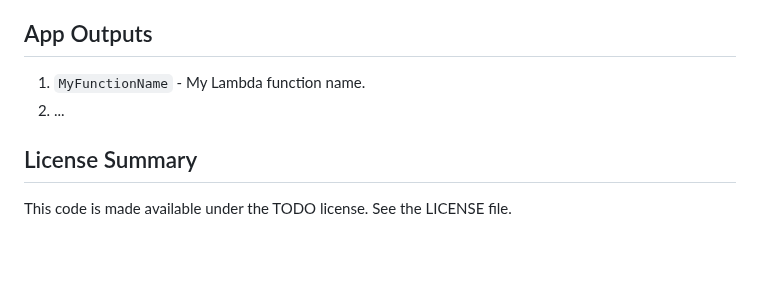
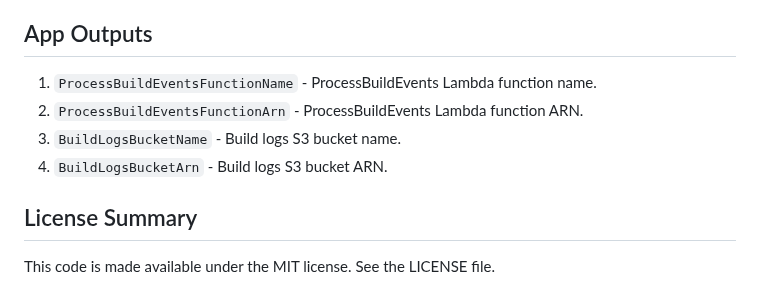
Before and after one commit to jlhood/github-codebuild-logs, a Markdown page: README.md, the part around one of its changes. Rendered like a GitHub page; blank space fills up the shorter version.

```diff
--- a/README.md
+++ b/README.md
@@ -19,9 +34,11 @@ TODO: arch diagram
 
 ## App Outputs
 
-1. `MyFunctionName` - My Lambda function name.
-1. ...
+1. `ProcessBuildEventsFunctionName` - ProcessBuildEvents Lambda function name.
+1. `ProcessBuildEventsFunctionArn` - ProcessBuildEvents Lambda function ARN.
+1. `BuildLogsBucketName` - Build logs S3 bucket name.
+1. `BuildLogsBucketArn` - Build logs S3 bucket ARN.
 
 ## License Summary
 
-This code is made available under the TODO license. See the LICENSE file.
+This code is made available under the MIT license. See the LICENSE file.
```
Also changed, not shown: other parts of README.md (+21 -6 lines), images/app-architecture.png (added), images/screenshot.png (added), 2 other files.
